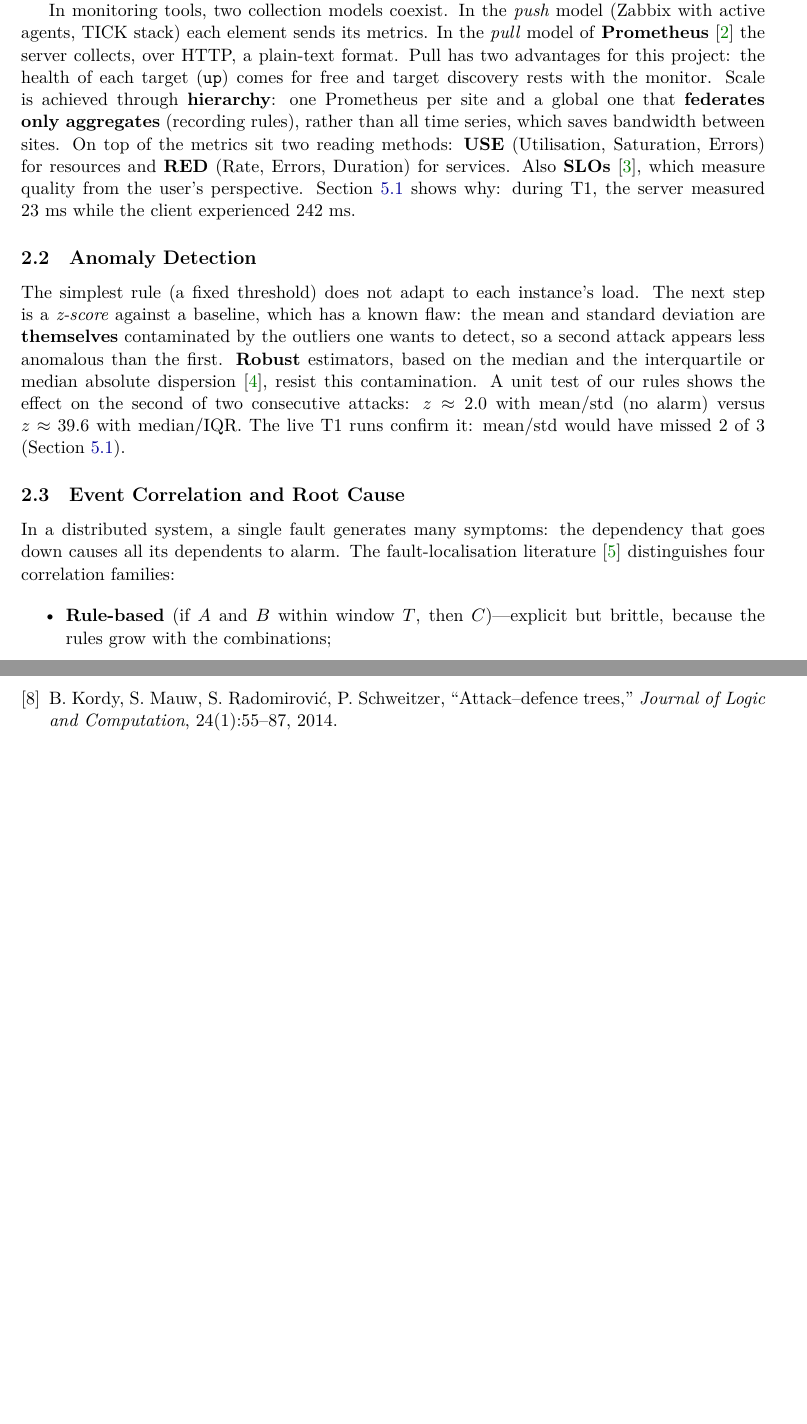
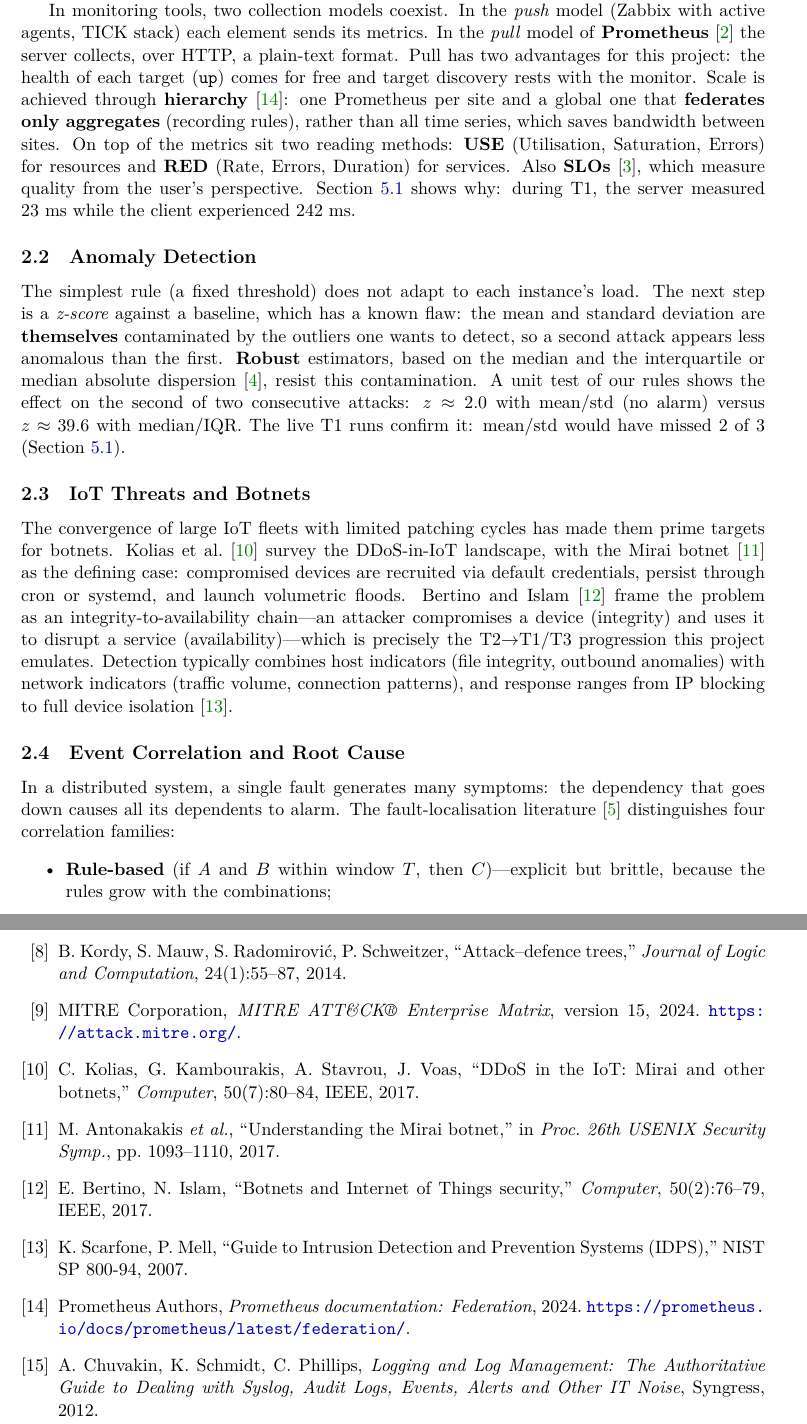
Before and after one commit to joaobarreira05/SSLE_p1, a LaTeX paper (report/latex/main.tex): two parts of pages 5 and 27 of 27, joined at a grey line, cut so that both start at the same text, the shorter picture padded with empty space. Compiled offline with XeLaTeX.

Commit message:
Reforçar state of the art (15 refs) + MITRE ATT&CK nos XMLs
- Novas referências: Kolias 2017 (DDoS IoT), Antonakakis 2017 (Mirai),
  Bertino 2017 (botnets IoT), Scarfone/NIST SP 800-94, MITRE ATT&CK v15,
  Prometheus federation docs, Chuvakin 2012 (log management)
- Nova subsecção §2: "IoT Threats and Botnets" com 4 citações
- Tags MITRE em 12/18 regras Wazuh (T1499, T1110, T1053, T1543, T1571,
  T1071, T1566, T1496)
- 16 citações no texto, 15 referências na bibliografia

```diff
--- a/report/latex/main.tex
+++ b/report/latex/main.tex
@@ -172,9 +172,9 @@ active agents, TICK stack) each element sends its metrics. In the \emph{pull} mo
 \textbf{Prometheus}~\cite{brazil2018} the server collects, over HTTP, a plain-text format.
 Pull has two advantages for this project: the health of each target (\texttt{up}) comes for
 free and target discovery rests with the monitor. Scale is achieved through
-\textbf{hierarchy}: one Prometheus per site and a global one that \textbf{federates only
-aggregates} (recording rules), rather than all time series, which saves bandwidth between
-sites. On top of the metrics sit two reading methods: \textbf{USE} (Utilisation, Saturation,
+\textbf{hierarchy}~\cite{prometheus2024}: one Prometheus per site and a global one that
+\textbf{federates only aggregates} (recording rules), rather than all time series, which
+saves bandwidth between sites. On top of the metrics sit two reading methods: \textbf{USE} (Utilisation, Saturation,
 Errors) for resources and \textbf{RED} (Rate, Errors, Duration) for services. Also
 \textbf{SLOs}~\cite{sre2016}, which measure quality from the user's perspective.
 Section~\ref{sec:t1} shows why: during T1, the server measured 23~ms while the client
@@ -191,6 +191,19 @@ contamination. A unit test of our rules shows the effect on the second of two co
 attacks: $z \approx 2.0$ with mean/std (no alarm) versus $z \approx 39.6$ with median/IQR.
 The live T1 runs confirm it: mean/std would have missed 2 of 3
 (Section~\ref{sec:t1}).
+
+\subsection{IoT Threats and Botnets}
+
+The convergence of large IoT fleets with limited patching cycles has made them prime targets
+for botnets. Kolias~et~al.~\cite{kolias2017} survey the DDoS-in-IoT landscape, with the
+Mirai botnet~\cite{antonakakis2017} as the defining case: compromised devices are recruited
+via default credentials, persist through cron or systemd, and launch volumetric floods.
+Bertino and Islam~\cite{bertino2017} frame the problem as an integrity-to-availability
+chain---an attacker compromises a device (integrity) and uses it to disrupt a service
+(availability)---which is precisely the T2$\to$T1/T3 progression this project
+emulates. Detection typically combines host indicators (file integrity, outbound anomalies)
+with network indicators (traffic volume, connection patterns), and response ranges from IP
+blocking to full device isolation~\cite{scarfone2007}.
 
 \subsection{Event Correlation and Root Cause}
 
@@ -1324,6 +1338,43 @@ this rule'' and with real agents.
   B.~Kordy, S.~Mauw, S.~Radomirovi\'c, P.~Schweitzer,
   ``Attack--defence trees,''
   \emph{Journal of Logic and Computation}, 24(1):55--87, 2014.
+
+\bibitem{mitre2024}
+  MITRE Corporation,
+  \emph{MITRE ATT\&CK\textregistered\ Enterprise Matrix}, version~15,
+  2024.
+  \url{https://attack.mitre.org/}.
+
+\bibitem{kolias2017}
+  C.~Kolias, G.~Kambourakis, A.~Stavrou, J.~Voas,
+  ``DDoS in the IoT: Mirai and other botnets,''
+  \emph{Computer}, 50(7):80--84, IEEE, 2017.
+
+\bibitem{antonakakis2017}
+  M.~Antonakakis \emph{et~al.},
+  ``Understanding the Mirai botnet,''
+  in \emph{Proc.\ 26th USENIX Security Symp.}, pp.~1093--1110, 2017.
+
+\bibitem{bertino2017}
+  E.~Bertino, N.~Islam,
+  ``Botnets and Internet of Things security,''
+  \emph{Computer}, 50(2):76--79, IEEE, 2017.
+
+\bibitem{scarfone2007}
+  K.~Scarfone, P.~Mell,
+  ``Guide to Intrusion Detection and Prevention Systems (IDPS),''
+  NIST SP~800-94, 2007.
+
+\bibitem{prometheus2024}
+  Prometheus Authors,
+  \emph{Prometheus documentation: Federation},
+  2024.
+  \url{https://prometheus.io/docs/prometheus/latest/federation/}.
+
+\bibitem{chuvakin2012}
+  A.~Chuvakin, K.~Schmidt, C.~Phillips,
+  \emph{Logging and Log Management: The Authoritative Guide to Dealing with Syslog, Audit Logs, Events, Alerts and Other IT Noise},
+  Syngress, 2012.
 \end{thebibliography}
 
 \end{document}
```
Also changed, not shown: report/latex/main.pdf, report/latex/main.tex (21 more changed lines), 1 other file.
